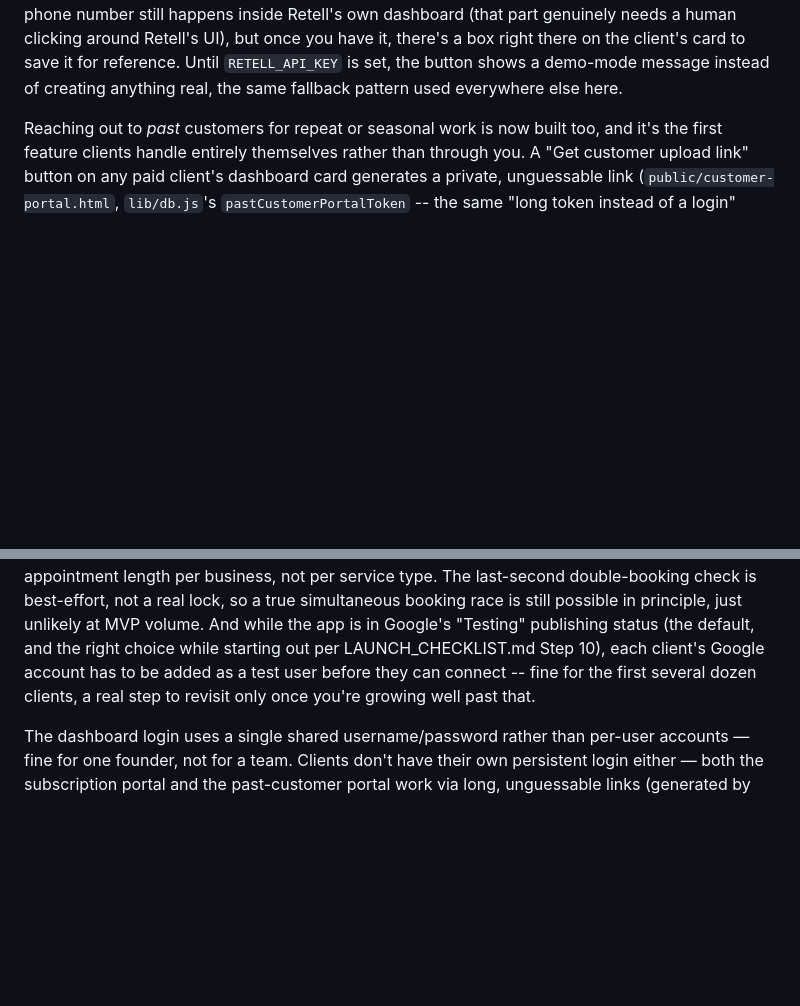
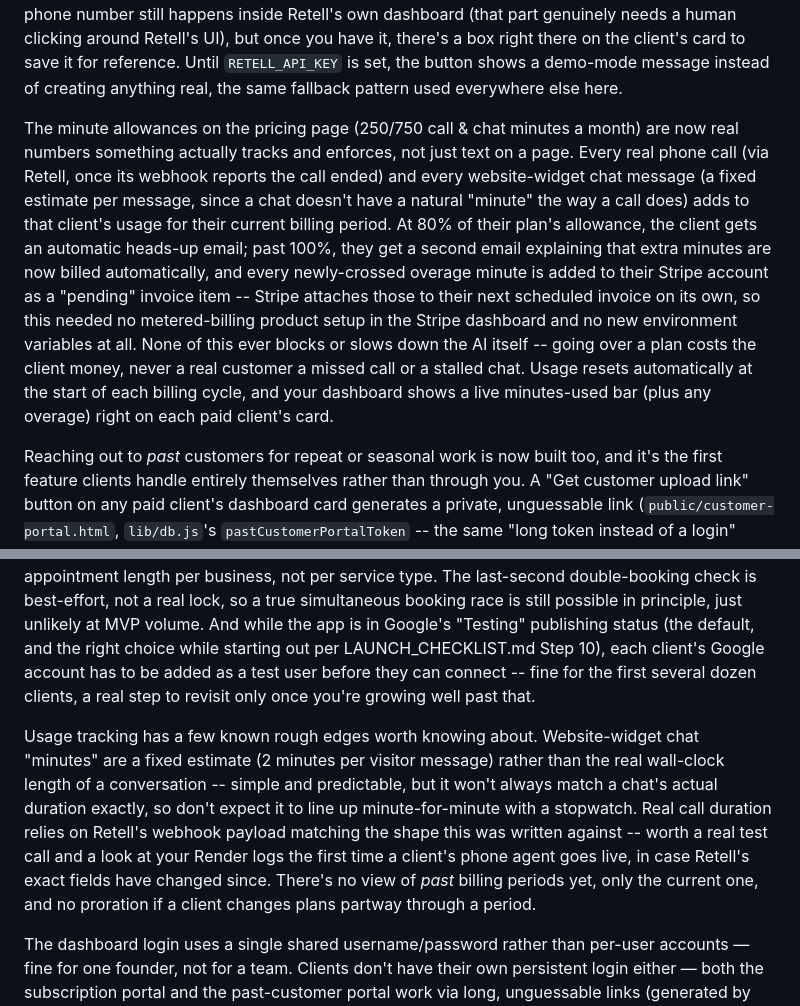
Before and after one commit to holtchris900-code/Dispatch-ai, a Markdown page: README.md, 2 parts joined by grey strips. GitHub-like rendering; blank space fills up the shorter version.

```diff
--- a/README.md
+++ b/README.md
@@ -23,6 +23,8 @@ A paying client's AI chat widget can now actually book a real appointment, not j
 Step three closes the loop: once a draft is approved, a "Send now" button appears and actually emails it to the visitor, via Resend (`lib/emailClient.js`, plain `fetch`, no SDK). Approving and sending are deliberately two separate, founder-triggered clicks -- signing off on the wording doesn't automatically put an email in a real person's inbox. Until `RESEND_API_KEY` and `FOLLOWUP_FROM_EMAIL` are set (see `LAUNCH_CHECKLIST.md` Step 9), "Send now" shows a demo-mode message instead of sending anything, the same fallback pattern used for Claude and Stripe elsewhere in this app.
 
 Paying clients can now get a real, live phone number, entirely from your dashboard -- no command line needed. Once a client is on a paid plan, their card has a "Create phone agent" button that pushes their approved script into Retell AI (`lib/retellClient.js`, plain `fetch`, no SDK) as a real, callable voice agent. It's gated on `status === 'paid'` (not just "approved"), since a live phone number costs real money via Retell/Twilio, and it's safe to click more than once -- if an agent already exists for that client, it's reused rather than duplicated. Buying and assigning the actual phone number still happens inside Retell's own dashboard (that part genuinely needs a human clicking around Retell's UI), but once you have it, there's a box right there on the client's card to save it for reference. Until `RETELL_API_KEY` is set, the button shows a demo-mode message instead of creating anything real, the same fallback pattern used everywhere else here.
+
+The minute allowances on the pricing page (250/750 call & chat minutes a month) are now real numbers something actually tracks and enforces, not just text on a page. Every real phone call (via Retell, once its webhook reports the call ended) and every website-widget chat message (a fixed estimate per message, since a chat doesn't have a natural "minute" the way a call does) adds to that client's usage for their current billing period. At 80% of their plan's allowance, the client gets an automatic heads-up email; past 100%, they get a second email explaining that extra minutes are now billed automatically, and every newly-crossed overage minute is added to their Stripe account as a "pending" invoice item -- Stripe attaches those to their next scheduled invoice on its own, so this needed no metered-billing product setup in the Stripe dashboard and no new environment variables at all. None of this ever blocks or slows down the AI itself -- going over a plan costs the client money, never a real customer a missed call or a stalled chat. Usage resets automatically at the start of each billing cycle, and your dashboard shows a live minutes-used bar (plus any overage) right on each paid client's card.
 
 Reaching out to *past* customers for repeat or seasonal work is now built too, and it's the first feature clients handle entirely themselves rather than through you. A "Get customer upload link" button on any paid client's dashboard card generates a private, unguessable link (`public/customer-portal.html`, `lib/db.js`'s `pastCustomerPortalToken` -- the same "long token instead of a login" pattern already used for the Stripe self-service portal) that you send the client directly. There, they upload a CSV of their own past customers (name, email, last service date, and how many months until it's worth checking back in -- 6 months if left blank). Whenever enough time has passed since a customer's last service, the AI drafts a short, warm reminder (`lib/pastCustomerOutreachPrompt.js`) for the client to review, edit, approve, and send themselves -- deliberately reviewed by the client, not you, since they know their own past customers and you don't, the same reasoning behind the automatic script safety check. Your dashboard gets a read-only "View past-customer outreach" section so you can see what's happening without having to ask. CSV parsing (`lib/csv.js`) is hand-written, not a library, to keep this project's zero-dependency approach -- it handles quoted fields and commas inside them, which covers real exports from Excel, Google Sheets, and Numbers.
 
@@ -52,6 +54,8 @@ Past-customer outreach has a few known rough edges worth knowing about. Re-uploa
 
 Real-time calendar booking currently only supports Google Calendar -- not Housecall Pro, ServiceTitan, or other trade-specific field service software some clients may already use day to day (the intake form's "scheduling software" question is still just informational context for the script, not a real integration with any of those). It also assumes one calendar per business (their "primary" Google Calendar, no multi-technician or multi-calendar support) and one default appointment length per business, not per service type. The last-second double-booking check is best-effort, not a real lock, so a true simultaneous booking race is still possible in principle, just unlikely at MVP volume. And while the app is in Google's "Testing" publishing status (the default, and the right choice while starting out per LAUNCH_CHECKLIST.md Step 10), each client's Google account has to be added as a test user before they can connect -- fine for the first several dozen clients, a real step to revisit only once you're growing well past that.
 
+Usage tracking has a few known rough edges worth knowing about. Website-widget chat "minutes" are a fixed estimate (2 minutes per visitor message) rather than the real wall-clock length of a conversation -- simple and predictable, but it won't always match a chat's actual duration exactly, so don't expect it to line up minute-for-minute with a stopwatch. Real call duration relies on Retell's webhook payload matching the shape this was written against -- worth a real test call and a look at your Render logs the first time a client's phone agent goes live, in case Retell's exact fields have changed since. There's no view of *past* billing periods yet, only the current one, and no proration if a client changes plans partway through a period.
+
 The dashboard login uses a single shared username/password rather than per-user accounts — fine for one founder, not for a team. Clients don't have their own persistent login either — both the subscription portal and the past-customer portal work via long, unguessable links (generated by you on demand, or landed on right after payment) rather than an account they log back into whenever they want. Note that the self-service subscription portal itself requires a one-time toggle in Stripe's own dashboard (see LAUNCH_CHECKLIST.md Step 6) — without it, the "Manage my subscription" button will show an error instead of opening the portal.
 
 ## File guide
```
Also changed, not shown: other parts of README.md (+1 -1 lines).
